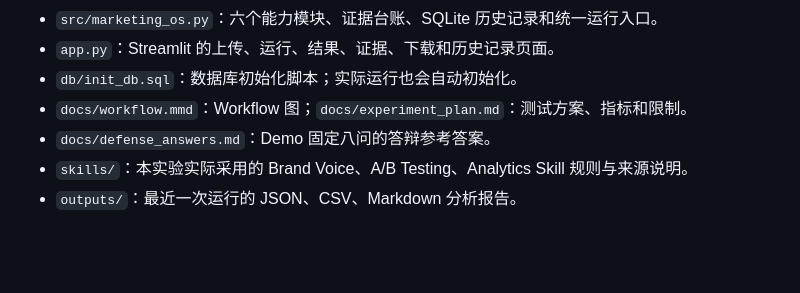
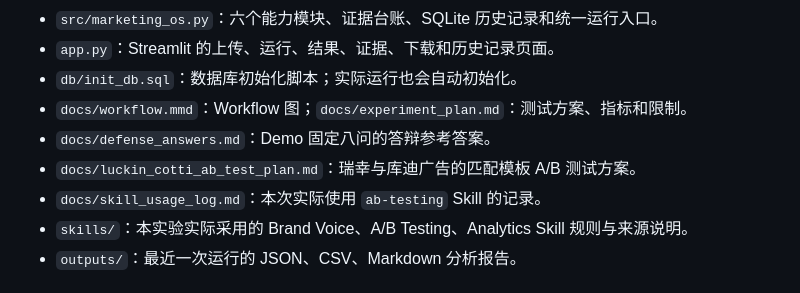
Before and after one commit to 222438/consumer-review-collector, a Markdown page: experiments/experiment-8-ai-marketing-os/README.md, the part around the change. GitHub-like rendering; blank space fills up the shorter version.

Commit message:
docs: design Luckin Cotti ad ab test

```diff
--- a/experiments/experiment-8-ai-marketing-os/README.md
+++ b/experiments/experiment-8-ai-marketing-os/README.md
@@ -30,6 +30,8 @@ python -m unittest discover -s tests -v
 - `db/init_db.sql`：数据库初始化脚本；实际运行也会自动初始化。
 - `docs/workflow.mmd`：Workflow 图；`docs/experiment_plan.md`：测试方案、指标和限制。
 - `docs/defense_answers.md`：Demo 固定八问的答辩参考答案。
+- `docs/luckin_cotti_ab_test_plan.md`：瑞幸与库迪广告的匹配模板 A/B 测试方案。
+- `docs/skill_usage_log.md`：本次实际使用 `ab-testing` Skill 的记录。
 - `skills/`：本实验实际采用的 Brand Voice、A/B Testing、Analytics Skill 规则与来源说明。
 - `outputs/`：最近一次运行的 JSON、CSV、Markdown 分析报告。
 
```
Also changed, not shown: 2 other files.
